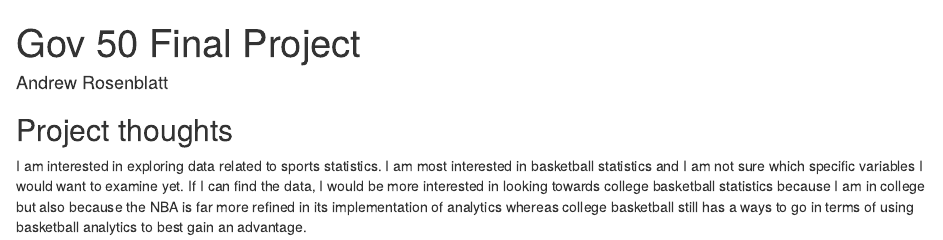
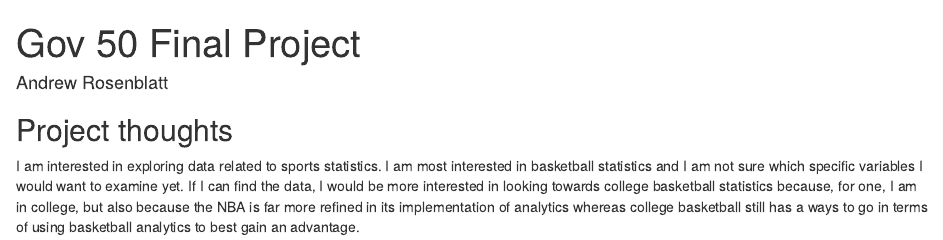
Before and after one commit to AndrewRosenblatt/gov50-final-project, an R Markdown document (index.Rmd): the page in a window 1100 px wide, from its top. Rendered offline with R 4.5, knitr and Pandoc, with nearby package versions; drawn as R Markdown's standard HTML page in place of the format the file asks for.

```diff
--- a/index.Rmd
+++ b/index.Rmd
@@ -11,4 +11,4 @@
 
 ## Project thoughts
 
-I am interested in exploring data related to sports statistics. I am most interested in basketball statistics and I am not sure which specific variables I would want to examine yet. If I can find the data, I would be more interested in looking towards college basketball statistics because I am in college but also because the NBA is far more refined in its implementation of analytics whereas college basketball still has a ways to go in terms of using basketball analytics to best gain an advantage.
+I am interested in exploring data related to sports statistics. I am most interested in basketball statistics and I am not sure which specific variables I would want to examine yet. If I can find the data, I would be more interested in looking towards college basketball statistics because, for one, I am in college, but also because the NBA is far more refined in its implementation of analytics whereas college basketball still has a ways to go in terms of using basketball analytics to best gain an advantage.
```
Also changed, not shown: index.html.
